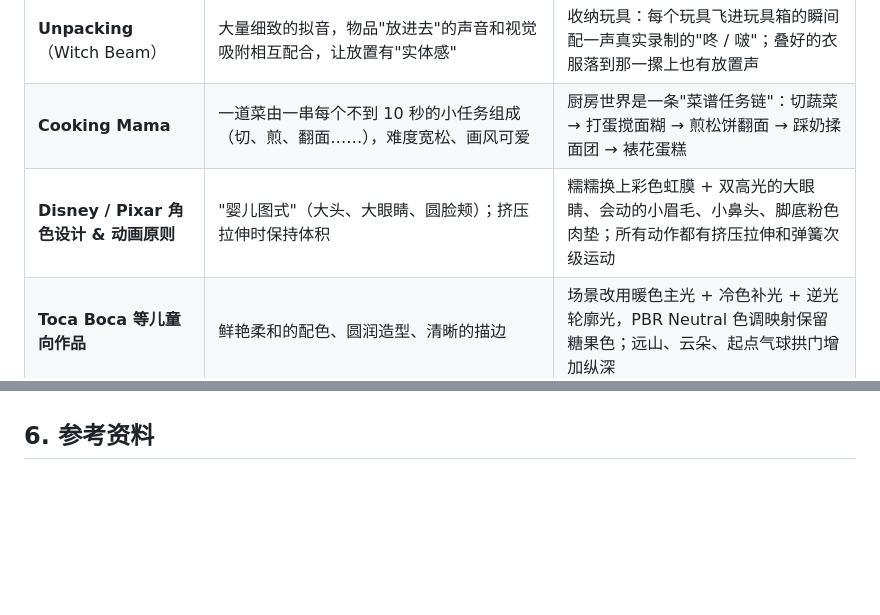
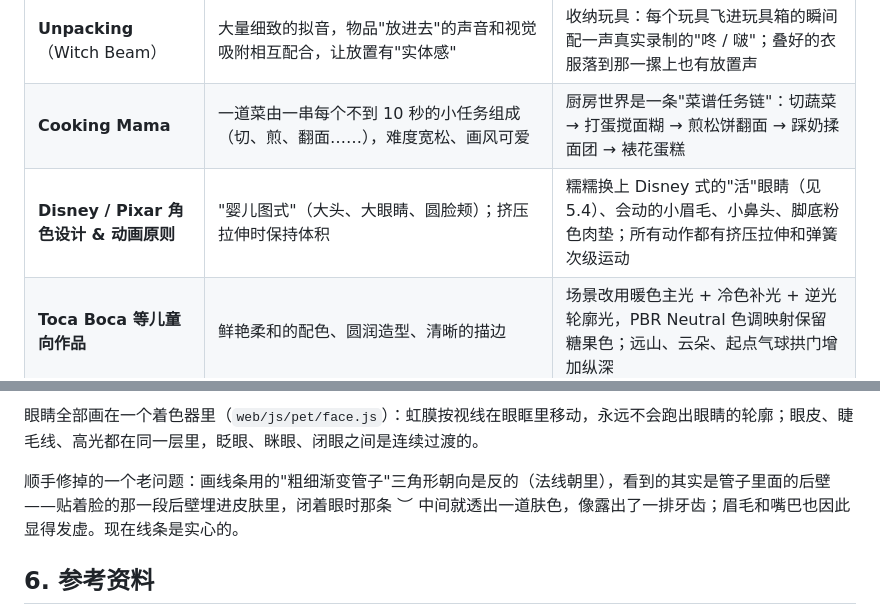
Before and after one commit to LuckyDog6666/-, a Markdown page: docs/设计说明-v3.md, 2 parts joined by grey strips. Rendered like a GitHub page; blank space fills up the shorter version.

```diff
--- a/docs/设计说明-v3.md
+++ b/docs/设计说明-v3.md
@@ -12,7 +12,7 @@
 | **PowerWash Simulator**（FuturLab） | 玩家反馈里出现最多的词是"Satisfying"；即时的视觉反馈、没有压力、看得见的清洁进度 | 打扫世界：擦地板时脏脚印一擦就亮、灰尘一扫就聚成一堆进簸箕；每个任务都有进度、没有失败 |
 | **Unpacking**（Witch Beam） | 大量细致的拟音，物品"放进去"的声音和视觉吸附相互配合，让放置有"实体感" | 收纳玩具：每个玩具飞进玩具箱的瞬间配一声真实录制的"咚 / 啵"；叠好的衣服落到那一摞上也有放置声 |
 | **Cooking Mama** | 一道菜由一串每个不到 10 秒的小任务组成（切、煎、翻面……），难度宽松、画风可爱 | 厨房世界是一条"菜谱任务链"：切蔬菜 → 打蛋搅面糊 → 煎松饼翻面 → 踩奶揉面团 → 裱花蛋糕 |
-| **Disney / Pixar 角色设计 & 动画原则** | "婴儿图式"（大头、大眼睛、圆脸颊）；挤压拉伸时保持体积 | 糯糯换上彩色虹膜 + 双高光的大眼睛、会动的小眉毛、小鼻头、脚底粉色肉垫；所有动作都有挤压拉伸和弹簧次级运动 |
+| **Disney / Pixar 角色设计 & 动画原则** | "婴儿图式"（大头、大眼睛、圆脸颊）；挤压拉伸时保持体积 | 糯糯换上 Disney 式的"活"眼睛（见 5.4）、会动的小眉毛、小鼻头、脚底粉色肉垫；所有动作都有挤压拉伸和弹簧次级运动 |
 | **Toca Boca 等儿童向作品** | 鲜艳柔和的配色、圆润造型、清晰的描边 | 场景改用暖色主光 + 冷色补光 + 逆光轮廓光，PBR Neutral 色调映射保留糖果色；远山、云朵、起点气球拱门增加纵深 |
 
 ## 2. 关卡结构
@@ -135,3 +157,7 @@
+眼睛全部画在一个着色器里（`web/js/pet/face.js`）：虹膜按视线在眼眶里移动，永远不会跑出眼睛的轮廓；眼皮、睫毛线、高光都在同一层里，眨眼、眯眼、闭眼之间是连续过渡的。
+
+顺手修掉的一个老问题：画线条用的"粗细渐变管子"三角形朝向是反的（法线朝里），看到的其实是管子里面的后壁——贴着脸的那一段后壁埋进皮肤里，闭着眼时那条 ︶ 中间就透出一道肤色，像露出了一排牙齿；眉毛和嘴巴也因此显得发虚。现在线条是实心的。
+
 ## 6. 参考资料
 
 - Fall Guys 关卡设计：[SCMP 采访](https://scmp.com/yp/discover/entertainment/tech-gaming/article/3104705/talking-level-design-creators-fall-guys)、[GamesBeat](https://gamesbeat.com/fall-guys-ultimate-knockout-how-mediatonic-crafted-a-cute-battle-royale/)、[PC Games Insider](https://www.pcgamesinsider.biz/feature/69833/how-mediatonic-made-the-takeshis-castle-of-video-games-in-fall-guys/)、[GGRecon：为什么果冻豆这么讨喜](https://www.ggrecon.com/articles/fall-guys-developers-reveal-what-makes-their-jelly-beans-so-lovable)
```
Also changed, not shown: other parts of docs/设计说明-v3.md (+22 -0 lines), README.md (+3 -1 lines), docs/使用手册.md (+3 -1 lines), docs/images/v32-expressions.jpg (added), docs/images/v32-face.jpg (added), 2 other files.
